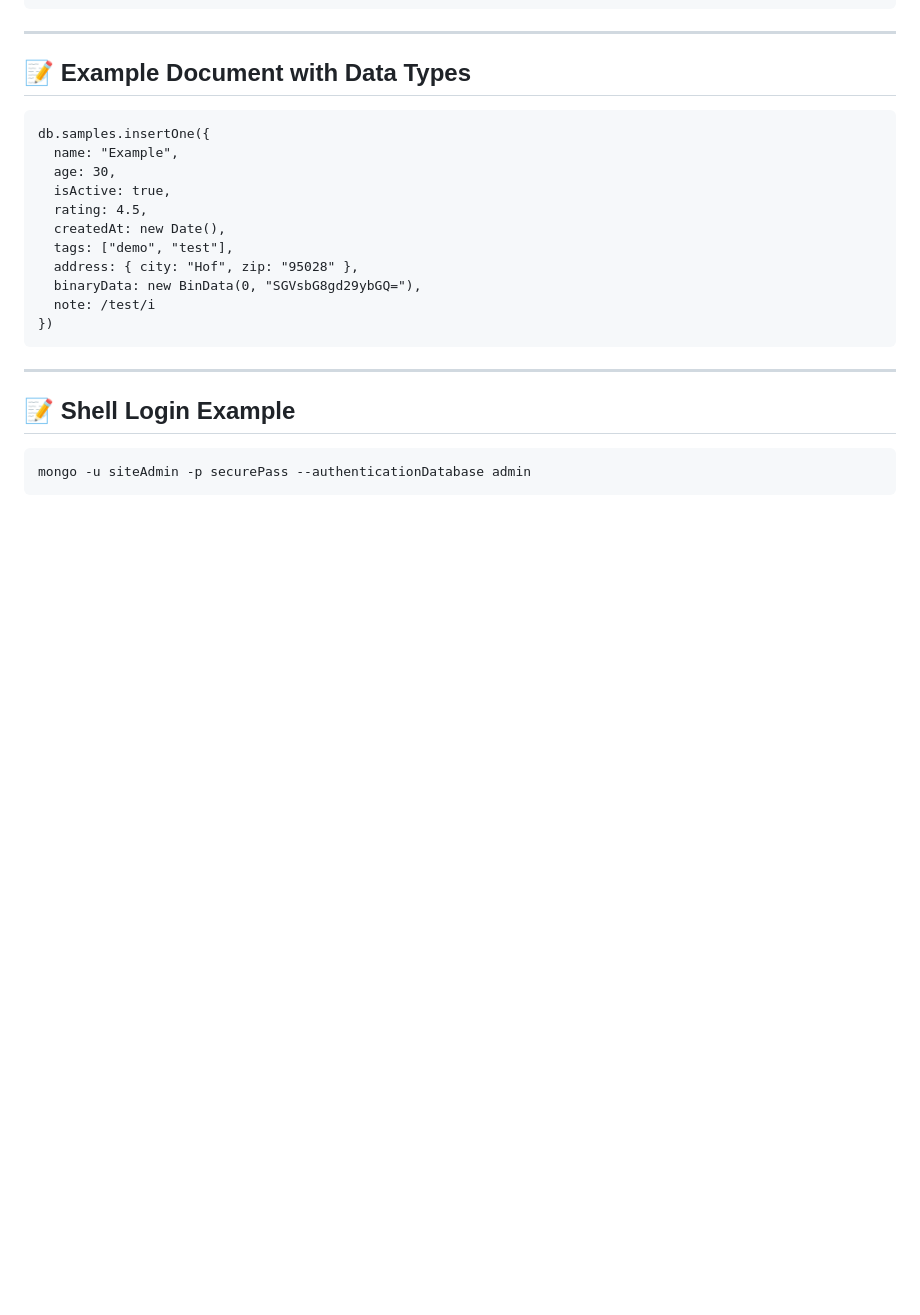
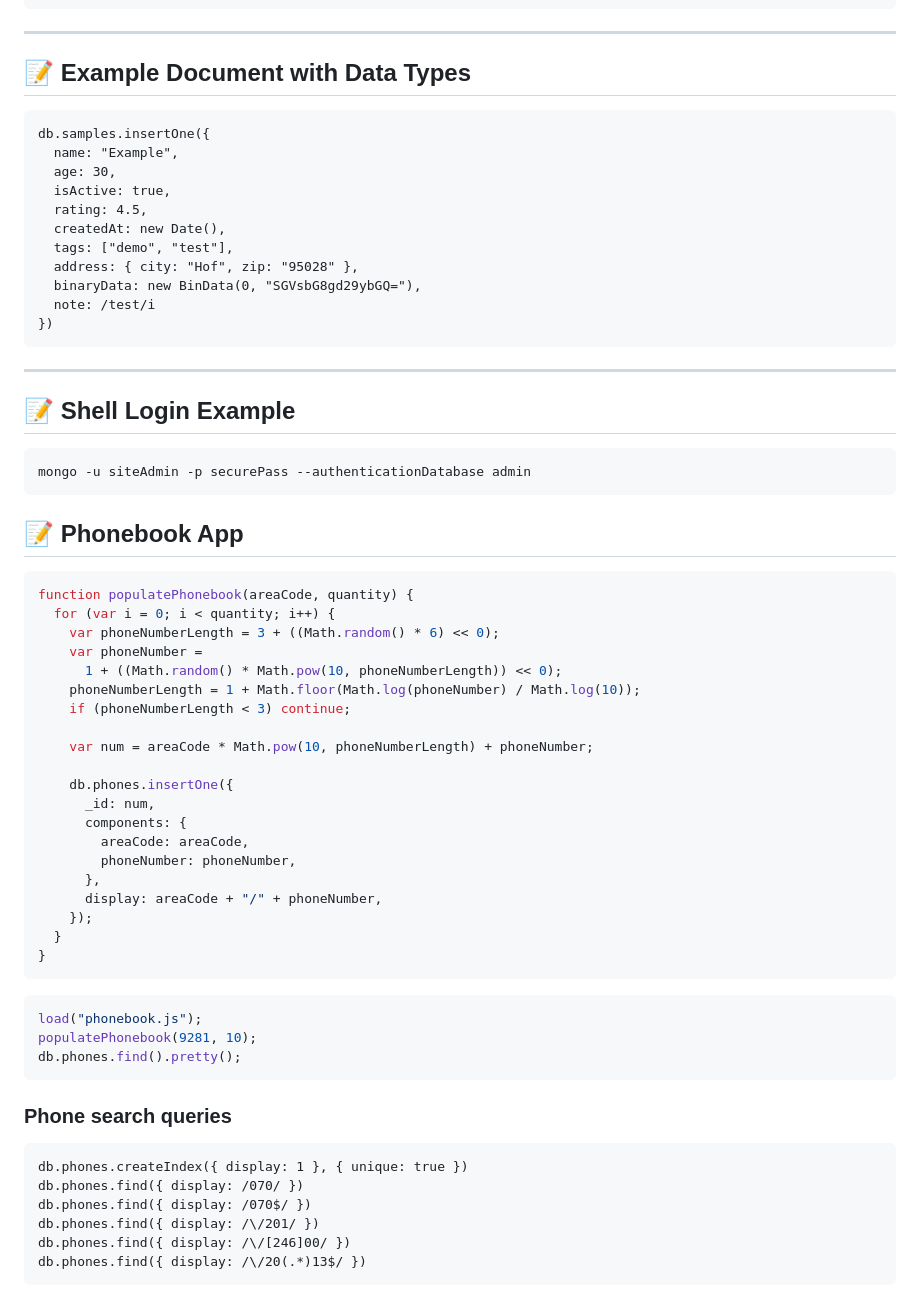
Before and after one commit to sujitmohanty/mongodb-commands-compilation, a Markdown page: README.md, the part around the change. Drawn GitHub-style; blank space fills up the shorter version.

Commit message:
add phonebook app

````diff
--- a/README.md
+++ b/README.md
@@ -256,3 +256,45 @@ db.samples.insertOne({
 ```bash
 mongo -u siteAdmin -p securePass --authenticationDatabase admin
 ```
+
+## 📝 Phonebook App
+
+```javascript
+function populatePhonebook(areaCode, quantity) {
+  for (var i = 0; i < quantity; i++) {
+    var phoneNumberLength = 3 + ((Math.random() * 6) << 0);
+    var phoneNumber =
+      1 + ((Math.random() * Math.pow(10, phoneNumberLength)) << 0);
+    phoneNumberLength = 1 + Math.floor(Math.log(phoneNumber) / Math.log(10));
+    if (phoneNumberLength < 3) continue;
+
+    var num = areaCode * Math.pow(10, phoneNumberLength) + phoneNumber;
+
+    db.phones.insertOne({
+      _id: num,
+      components: {
+        areaCode: areaCode,
+        phoneNumber: phoneNumber,
+      },
+      display: areaCode + "/" + phoneNumber,
+    });
+  }
+}
+```
+
+```javascript
+load("phonebook.js");
+populatePhonebook(9281, 10);
+db.phones.find().pretty();
+```
+
+### Phone search queries
+
+```mongodb
+db.phones.createIndex({ display: 1 }, { unique: true })
+db.phones.find({ display: /070/ })
+db.phones.find({ display: /070$/ })
+db.phones.find({ display: /\/201/ })
+db.phones.find({ display: /\/[246]00/ })
+db.phones.find({ display: /\/20(.*)13$/ })
+```
````
